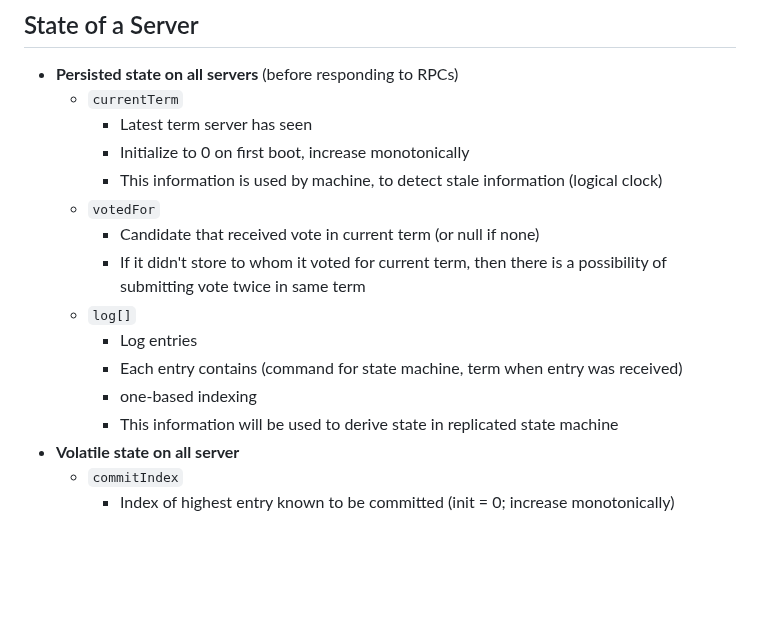
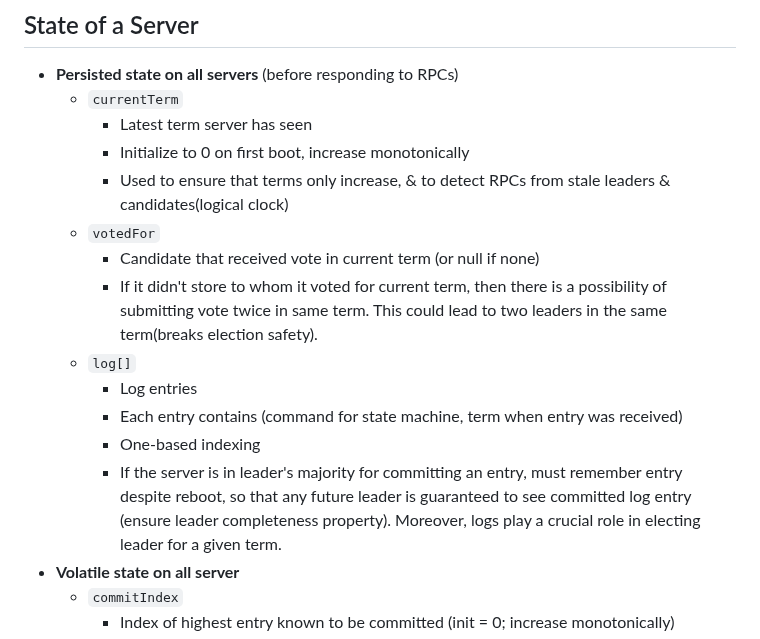
Before and after one commit to souraavv/whitepapers-and-books, a Markdown page: whitepapers/raft.md, the part around the change. Drawn GitHub-style; blank space fills up the shorter version.

Commit message:
Update to persisted state of all servers

```diff
--- a/whitepapers/raft.md
+++ b/whitepapers/raft.md
@@ -210,15 +210,15 @@
     - `currentTerm`
         - Latest term server has seen
         - Initialize to 0 on first boot, increase monotonically
-        - This information is used by machine, to detect stale information (logical clock)
+        - Used to ensure that terms only increase, & to detect RPCs from stale leaders & candidates(logical clock)
     - `votedFor`
         - Candidate that received vote in current term (or null if none)
-        - If it didn't store to whom it voted for current term, then there is a possibility of submitting vote twice in same term
+        - If it didn't store to whom it voted for current term, then there is a possibility of submitting vote twice in same term. This could lead to two leaders in the same term(breaks election safety).
     - `log[]`
         - Log entries
         - Each entry contains (command for state machine, term when entry was received)
-        - one-based indexing
-        - This information will be used to derive state in replicated state machine
+        - One-based indexing
+        - If the server is in leader's majority for committing an entry, must remember entry despite reboot, so that any future leader is guaranteed to see committed log entry (ensure leader completeness property). Moreover, logs play a crucial role in electing leader for a given term.
 - **Volatile state on all server**
     - `commitIndex`
         - Index of highest entry known to be committed (init = 0; increase monotonically)
```
